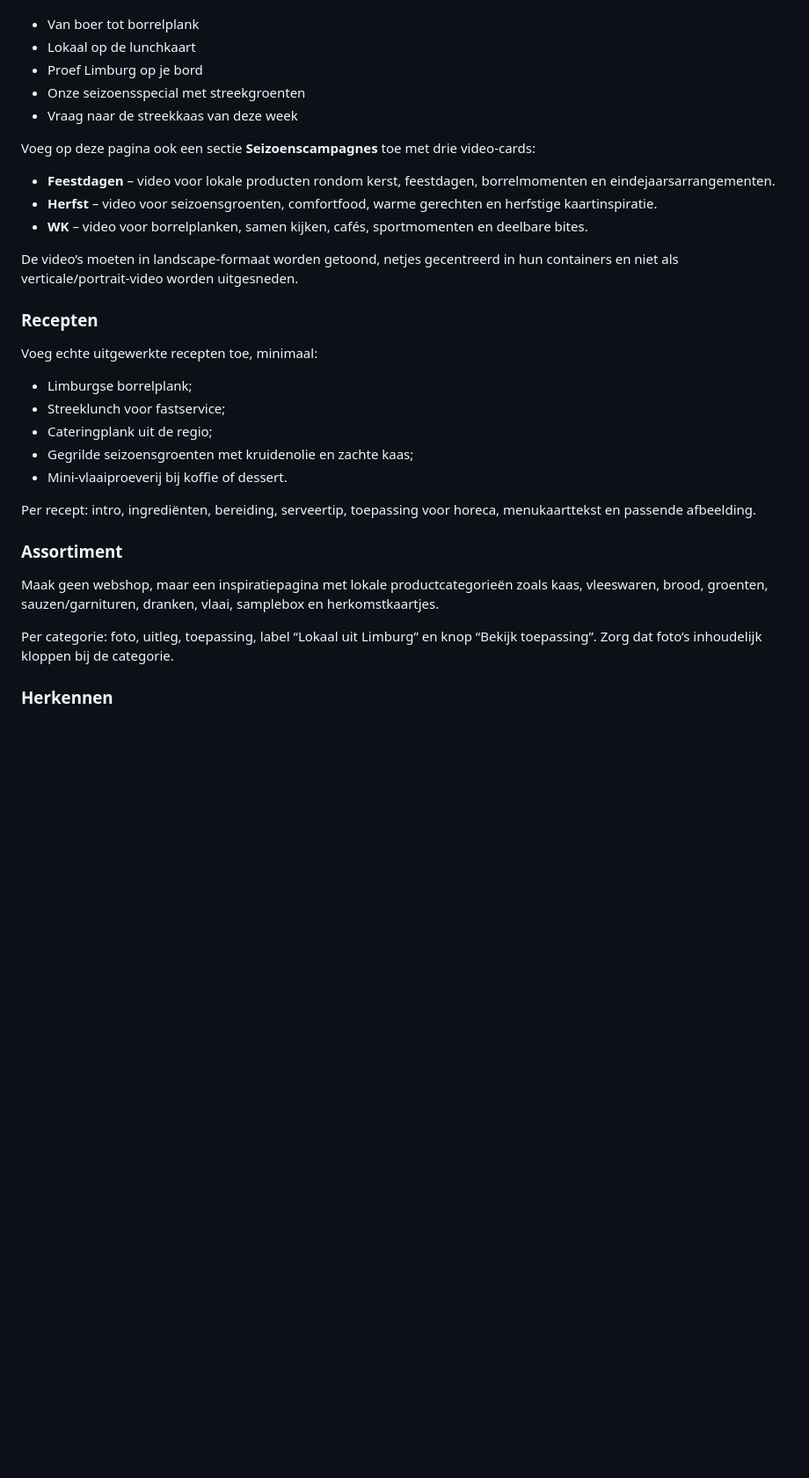
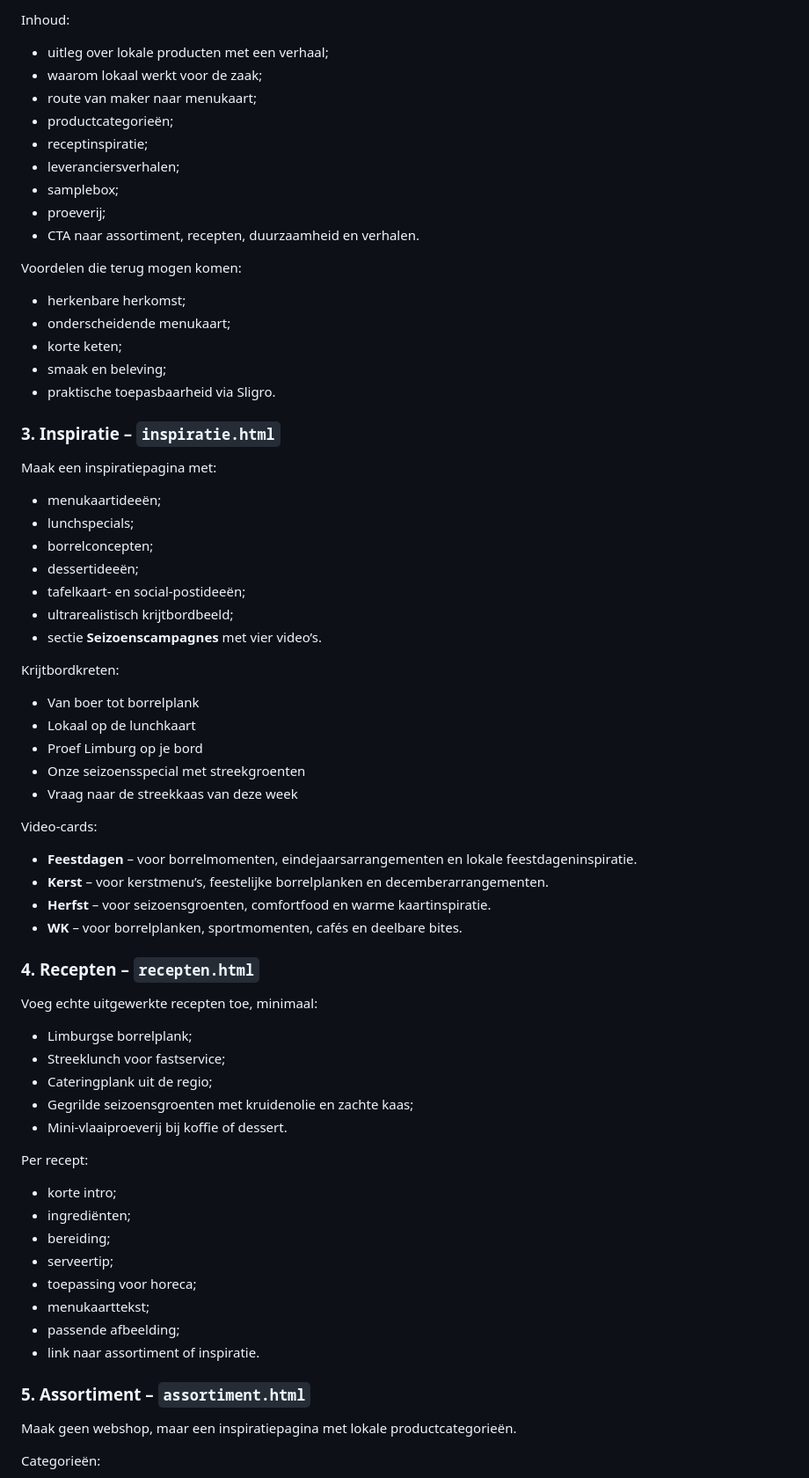
Before and after one commit to RoelD/MarcomSligro, a Markdown page: README.md, the part around one of its changes. Shown at 88% size. GitHub-like rendering; blank space fills up the shorter version.

Commit message:
Nieuwe prompt: Inclusief duurzaamheid

```diff
--- a/README.md
+++ b/README.md
@@ -94,3 +144,36 @@ Het krijtbordbeeld bevat deze kreten:
+Inhoud:
+
+- uitleg over lokale producten met een verhaal;
+- waarom lokaal werkt voor de zaak;
+- route van maker naar menukaart;
+- productcategorieën;
+- receptinspiratie;
+- leveranciersverhalen;
+- samplebox;
+- proeverij;
+- CTA naar assortiment, recepten, duurzaamheid en verhalen.
+
+Voordelen die terug mogen komen:
+
+- herkenbare herkomst;
+- onderscheidende menukaart;
+- korte keten;
+- smaak en beleving;
+- praktische toepasbaarheid via Sligro.
+
+### 3. Inspiratie – `inspiratie.html`
+
+Maak een inspiratiepagina met:
+
+- menukaartideeën;
+- lunchspecials;
+- borrelconcepten;
+- dessertideeën;
+- tafelkaart- en social-postideeën;
+- ultrarealistisch krijtbordbeeld;
+- sectie **Seizoenscampagnes** met vier video’s.
+
+Krijtbordkreten:
 
 - Van boer tot borrelplank
 - Lokaal op de lunchkaart
@@ -98,15 +181,14 @@ Het krijtbordbeeld bevat deze kreten:
 - Onze seizoensspecial met streekgroenten
 - Vraag naar de streekkaas van deze week
 
-Voeg op deze pagina ook een sectie **Seizoenscampagnes** toe met drie video-cards:
+Video-cards:
 
-- **Feestdagen** – video voor lokale producten rondom kerst, feestdagen, borrelmomenten en eindejaarsarrangementen.
-- **Herfst** – video voor seizoensgroenten, comfortfood, warme gerechten en herfstige kaartinspiratie.
-- **WK** – video voor borrelplanken, samen kijken, cafés, sportmomenten en deelbare bites.
+- **Feestdagen** – voor borrelmomenten, eindejaarsarrangementen en lokale feestdageninspiratie.
+- **Kerst** – voor kerstmenu’s, feestelijke borrelplanken en decemberarrangementen.
+- **Herfst** – voor seizoensgroenten, comfortfood en warme kaartinspiratie.
+- **WK** – voor borrelplanken, sportmomenten, cafés en deelbare bites.
 
-De video’s moeten in landscape-formaat worden getoond, netjes gecentreerd in hun containers en niet als verticale/portrait-video worden uitgesneden.
-
-### Recepten
+### 4. Recepten – `recepten.html`
 
 Voeg echte uitgewerkte recepten toe, minimaal:
 
@@ -116,13 +198,20 @@ Voeg echte uitgewerkte recepten toe, minimaal:
 - Gegrilde seizoensgroenten met kruidenolie en zachte kaas;
 - Mini-vlaaiproeverij bij koffie of dessert.
 
-Per recept: intro, ingrediënten, bereiding, serveertip, toepassing voor horeca, menukaarttekst en passende afbeelding.
+Per recept:
 
-### Assortiment
+- korte intro;
+- ingrediënten;
+- bereiding;
+- serveertip;
+- toepassing voor horeca;
+- menukaarttekst;
+- passende afbeelding;
+- link naar assortiment of inspiratie.
 
-Maak geen webshop, maar een inspiratiepagina met lokale productcategorieën zoals kaas, vleeswaren, brood, groenten, sauzen/garnituren, dranken, vlaai, samplebox en herkomstkaartjes.
+### 5. Assortiment – `assortiment.html`
 
-Per categorie: foto, uitleg, toepassing, label “Lokaal uit Limburg” en knop “Bekijk toepassing”. Zorg dat foto’s inhoudelijk kloppen bij de categorie.
+Maak geen webshop, maar een inspiratiepagina met lokale productcategorieën.
 
-### Herkennen
+Categorieën:
 
```
Also changed, not shown: other parts of README.md (+198 -46 lines).
